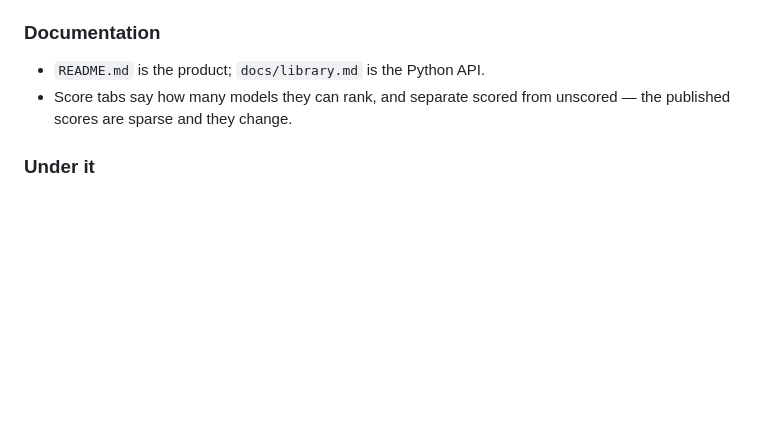
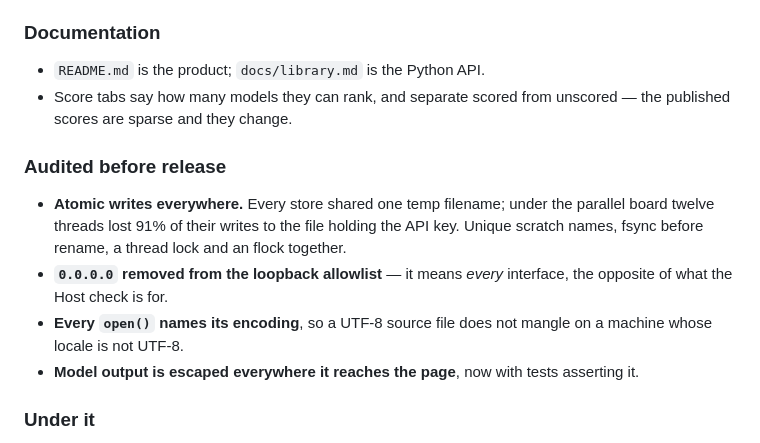
Before and after one commit to jedisolana/board-of-directors, a Markdown page: CHANGELOG.md, the part around the change. GitHub-like rendering; blank space fills up the shorter version.

Commit message:
Changelog for the pre-release audit

```diff
--- a/CHANGELOG.md
+++ b/CHANGELOG.md
@@ -125,6 +125,16 @@ First release.
 - Score tabs say how many models they can rank, and separate scored from unscored — the
   published scores are sparse and they change.
 
+### Audited before release
+- **Atomic writes everywhere.** Every store shared one temp filename; under the parallel board
+  twelve threads lost 91% of their writes to the file holding the API key. Unique scratch
+  names, fsync before rename, a thread lock and an flock together.
+- **`0.0.0.0` removed from the loopback allowlist** — it means *every* interface, the opposite
+  of what the Host check is for.
+- **Every `open()` names its encoding**, so a UTF-8 source file does not mangle on a machine
+  whose locale is not UTF-8.
+- **Model output is escaped everywhere it reaches the page**, now with tests asserting it.
+
 ### Under it
 - Standard library only. 102 tests, no network. Ruff clean. CI on Ubuntu and macOS across
   Python 3.10, 3.12 and 3.13.
```
